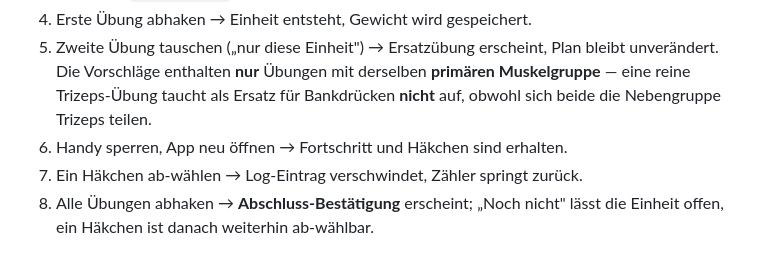
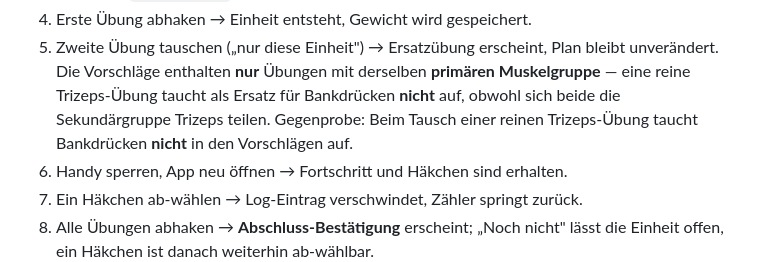
Before and after one commit to Arthagus/Trainingsplan, a Markdown page: LASTENHEFT.md, the part around the change. Drawn GitHub-style.

Commit message:
Abnahmekriterium 5: Gegenprobe fuer die zweite Fehlrichtung ergaenzt

```diff
--- a/LASTENHEFT.md
+++ b/LASTENHEFT.md
@@ -616,7 +616,8 @@ PWA-Installation lassen sich lokal nicht sinnvoll testen.
 5. Zweite Übung tauschen („nur diese Einheit") → Ersatzübung erscheint, Plan bleibt unverändert.
    Die Vorschläge enthalten **nur** Übungen mit derselben **primären Muskelgruppe** — eine reine
    Trizeps-Übung taucht als Ersatz für Bankdrücken **nicht** auf, obwohl sich beide die
-   Nebengruppe Trizeps teilen.
+   Sekundärgruppe Trizeps teilen. Gegenprobe: Beim Tausch einer reinen Trizeps-Übung taucht
+   Bankdrücken **nicht** in den Vorschlägen auf.
 6. Handy sperren, App neu öffnen → Fortschritt und Häkchen sind erhalten.
 7. Ein Häkchen ab-wählen → Log-Eintrag verschwindet, Zähler springt zurück.
 8. Alle Übungen abhaken → **Abschluss-Bestätigung** erscheint; „Noch nicht" lässt die Einheit
```
